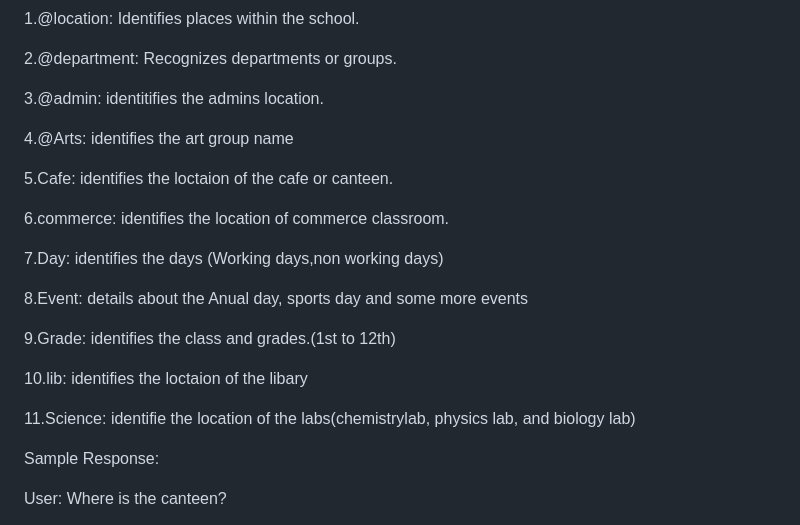
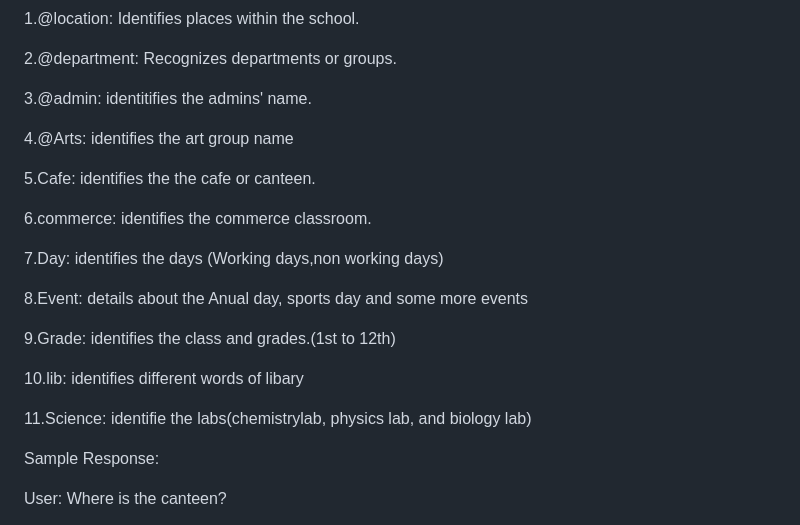
Before and after one commit to HariniPriya2009/IDAI101-1000410--Harini-Priya_Karthikeyan-, a Markdown page: README.md, the part around the change. Drawn GitHub-style.

```diff
--- a/README.md
+++ b/README.md
@@ -86,16 +86,16 @@ Entities and Their Meanings:
          Recognizes departments or groups.
 
 3.@admin:
-        identitifies the admins location.
+        identitifies the admins' name.
 
 4.@Arts:
       identifies the art group name
 
 5.Cafe:
-    identifies the loctaion of the cafe or canteen.
+    identifies the  the cafe or canteen.
 
 6.commerce:
-    identifies the location of commerce classroom.
+    identifies the commerce classroom.
 
 7.Day:
     identifies the days (Working days,non working days)
@@ -107,10 +107,10 @@ Entities and Their Meanings:
     identifies the class and grades.(1st to 12th)
 
 10.lib:
-     identifies the loctaion of the libary
+     identifies different words of libary
 
 11.Science:
-    identifie the location of the labs(chemistrylab, physics lab, and biology lab)
+    identifie the  labs(chemistrylab, physics lab, and biology lab)
 
 
 Sample Response:
```
